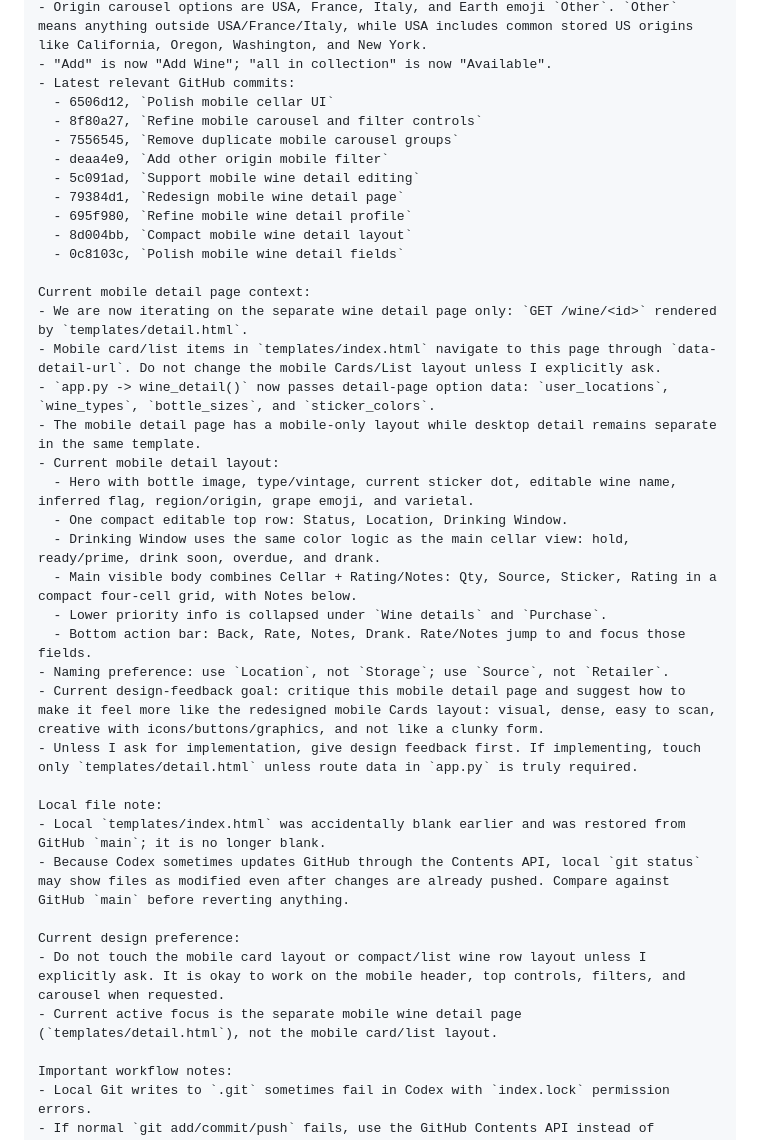
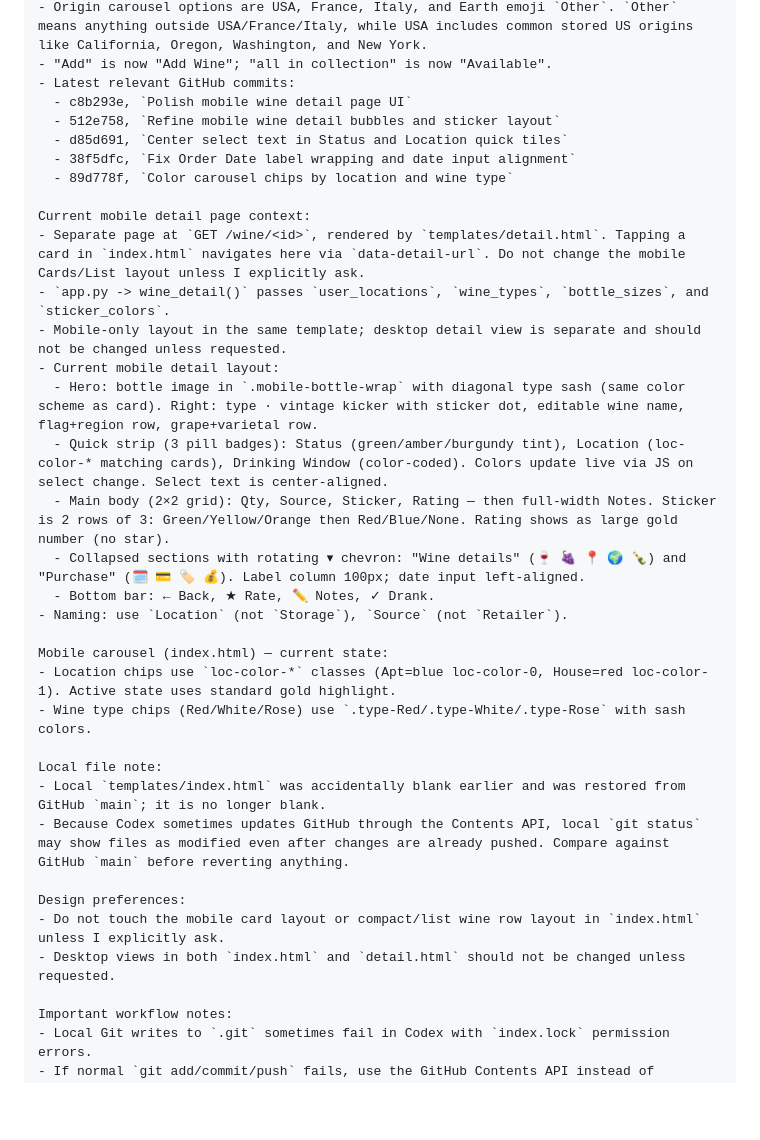
Before and after one commit to stevenslywka/wine-tracker, a Markdown page: NEW_CHAT_PROMPT.md, the part around the change. Drawn GitHub-style; blank space fills up the shorter version.

Commit message:
Update NEW_CHAT_PROMPT.md with latest session context

```diff
--- a/NEW_CHAT_PROMPT.md
+++ b/NEW_CHAT_PROMPT.md
@@ -34,39 +34,35 @@ Recent UI work already pushed:
 - Origin carousel options are USA, France, Italy, and Earth emoji `Other`. `Other` means anything outside USA/France/Italy, while USA includes common stored US origins like California, Oregon, Washington, and New York.
 - "Add" is now "Add Wine"; "all in collection" is now "Available".
 - Latest relevant GitHub commits:
-  - 6506d12, `Polish mobile cellar UI`
-  - 8f80a27, `Refine mobile carousel and filter controls`
-  - 7556545, `Remove duplicate mobile carousel groups`
-  - deaa4e9, `Add other origin mobile filter`
-  - 5c091ad, `Support mobile wine detail editing`
-  - 79384d1, `Redesign mobile wine detail page`
-  - 695f980, `Refine mobile wine detail profile`
-  - 8d004bb, `Compact mobile wine detail layout`
-  - 0c8103c, `Polish mobile wine detail fields`
+  - c8b293e, `Polish mobile wine detail page UI`
+  - 512e758, `Refine mobile wine detail bubbles and sticker layout`
+  - d85d691, `Center select text in Status and Location quick tiles`
+  - 38f5dfc, `Fix Order Date label wrapping and date input alignment`
+  - 89d778f, `Color carousel chips by location and wine type`
 
 Current mobile detail page context:
-- We are now iterating on the separate wine detail page only: `GET /wine/<id>` rendered by `templates/detail.html`.
-- Mobile card/list items in `templates/index.html` navigate to this page through `data-detail-url`. Do not change the mobile Cards/List layout unless I explicitly ask.
-- `app.py -> wine_detail()` now passes detail-page option data: `user_locations`, `wine_types`, `bottle_sizes`, and `sticker_colors`.
-- The mobile detail page has a mobile-only layout while desktop detail remains separate in the same template.
+- Separate page at `GET /wine/<id>`, rendered by `templates/detail.html`. Tapping a card in `index.html` navigates here via `data-detail-url`. Do not change the mobile Cards/List layout unless I explicitly ask.
+- `app.py -> wine_detail()` passes `user_locations`, `wine_types`, `bottle_sizes`, and `sticker_colors`.
+- Mobile-only layout in the same template; desktop detail view is separate and should not be changed unless requested.
 - Current mobile detail layout:
-  - Hero with bottle image, type/vintage, current sticker dot, editable wine name, inferred flag, region/origin, grape emoji, and varietal.
-  - One compact editable top row: Status, Location, Drinking Window.
-  - Drinking Window uses the same color logic as the main cellar view: hold, ready/prime, drink soon, overdue, and drank.
-  - Main visible body combines Cellar + Rating/Notes: Qty, Source, Sticker, Rating in a compact four-cell grid, with Notes below.
-  - Lower priority info is collapsed under `Wine details` and `Purchase`.
-  - Bottom action bar: Back, Rate, Notes, Drank. Rate/Notes jump to and focus those fields.
-- Naming preference: use `Location`, not `Storage`; use `Source`, not `Retailer`.
-- Current design-feedback goal: critique this mobile detail page and suggest how to make it feel more like the redesigned mobile Cards layout: visual, dense, easy to scan, creative with icons/buttons/graphics, and not like a clunky form.
-- Unless I ask for implementation, give design feedback first. If implementing, touch only `templates/detail.html` unless route data in `app.py` is truly required.
+  - Hero: bottle image in `.mobile-bottle-wrap` with diagonal type sash (same color scheme as card). Right: type · vintage kicker with sticker dot, editable wine name, flag+region row, grape+varietal row.
+  - Quick strip (3 pill badges): Status (green/amber/burgundy tint), Location (loc-color-* matching cards), Drinking Window (color-coded). Colors update live via JS on select change. Select text is center-aligned.
+  - Main body (2×2 grid): Qty, Source, Sticker, Rating — then full-width Notes. Sticker is 2 rows of 3: Green/Yellow/Orange then Red/Blue/None. Rating shows as large gold number (no star).
+  - Collapsed sections with rotating ▾ chevron: "Wine details" (🍷 🍇 📍 🌍 🍾) and "Purchase" (🗓️ 💳 🏷️ 💰). Label column 100px; date input left-aligned.
+  - Bottom bar: ← Back, ★ Rate, ✏️ Notes, ✓ Drank.
+- Naming: use `Location` (not `Storage`), `Source` (not `Retailer`).
+
+Mobile carousel (index.html) — current state:
+- Location chips use `loc-color-*` classes (Apt=blue loc-color-0, House=red loc-color-1). Active state uses standard gold highlight.
+- Wine type chips (Red/White/Rose) use `.type-Red/.type-White/.type-Rose` with sash colors.
 
 Local file note:
 - Local `templates/index.html` was accidentally blank earlier and was restored from GitHub `main`; it is no longer blank.
 - Because Codex sometimes updates GitHub through the Contents API, local `git status` may show files as modified even after changes are already pushed. Compare against GitHub `main` before reverting anything.
 
-Current design preference:
-- Do not touch the mobile card layout or compact/list wine row layout unless I explicitly ask. It is okay to work on the mobile header, top controls, filters, and carousel when requested.
-- Current active focus is the separate mobile wine detail page (`templates/detail.html`), not the mobile card/list layout.
+Design preferences:
+- Do not touch the mobile card layout or compact/list wine row layout in `index.html` unless I explicitly ask.
+- Desktop views in both `index.html` and `detail.html` should not be changed unless requested.
 
 Important workflow notes:
 - Local Git writes to `.git` sometimes fail in Codex with `index.lock` permission errors.
```
